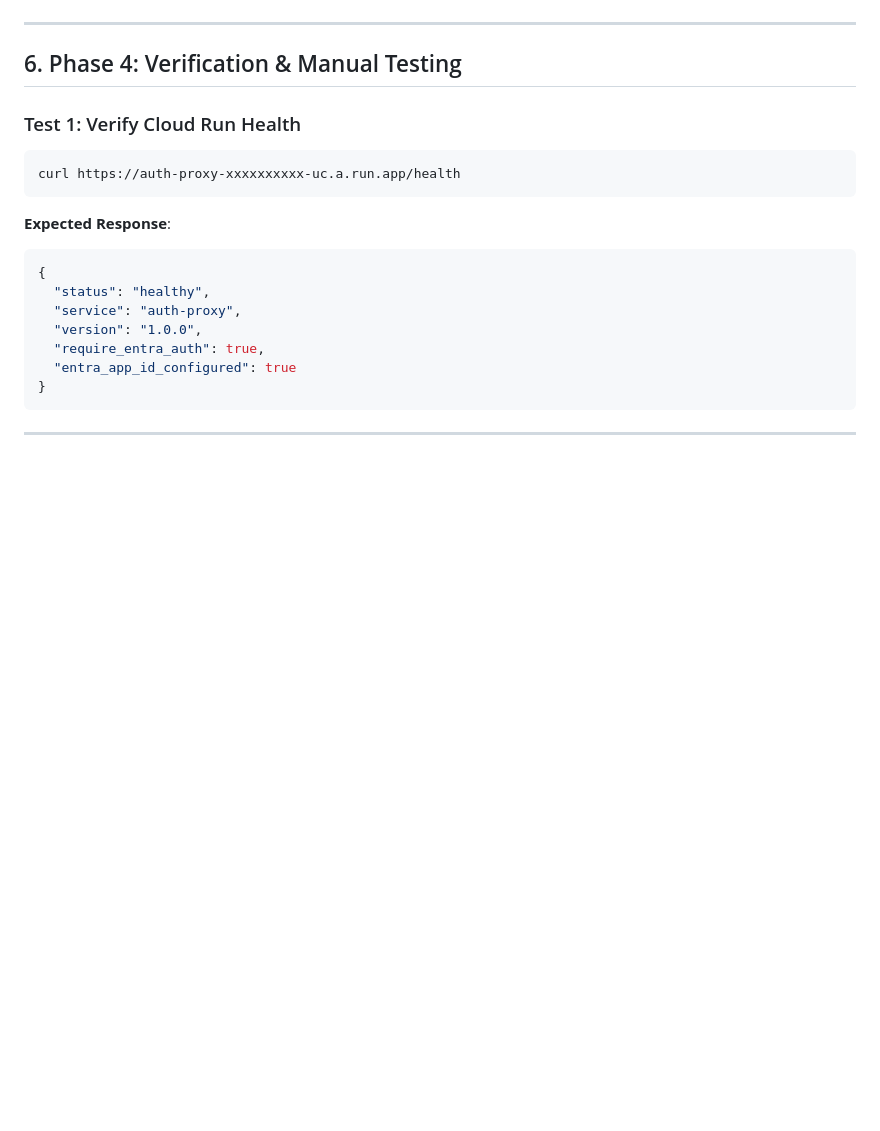
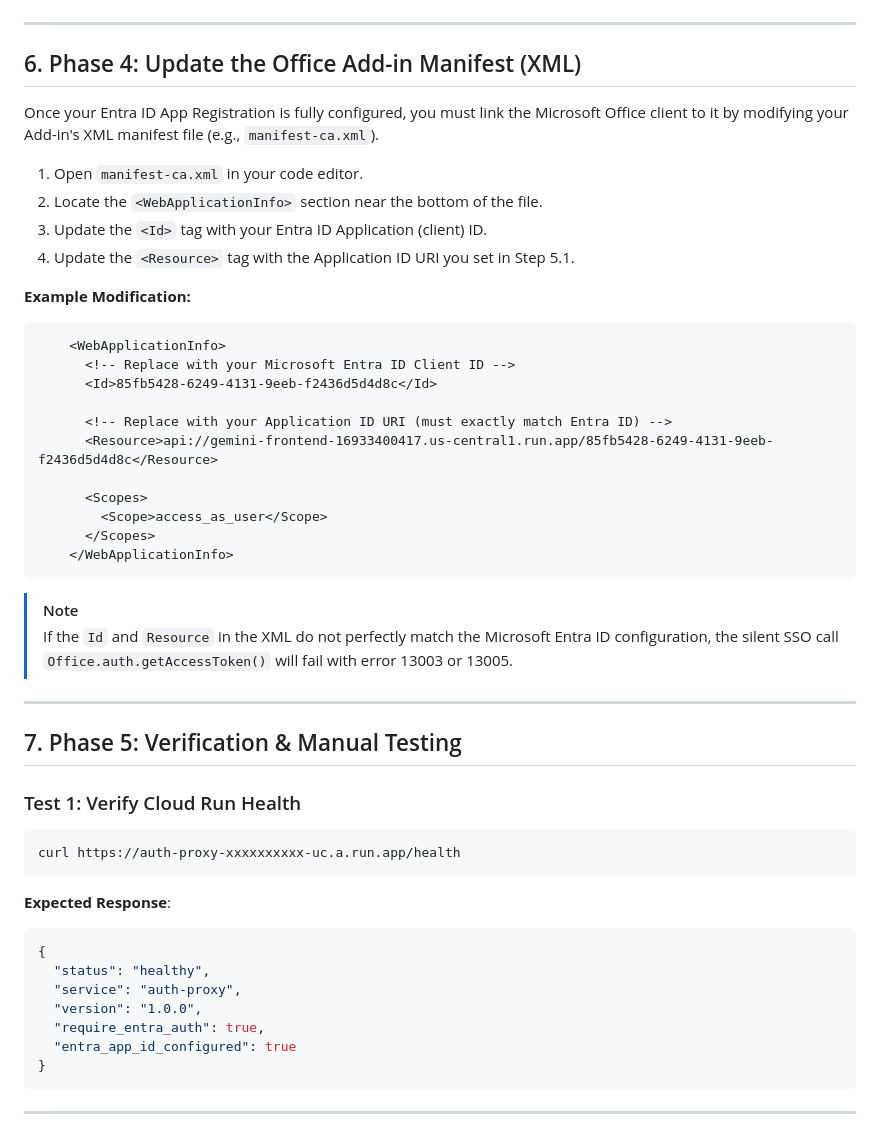
Before and after one commit to guruvittal/gemini-for-office-365, a Markdown page: authproxy/DEPLOYMENT_AND_ENTRA_GUIDE.md, the part around the change. Rendered like a GitHub page; blank space fills up the shorter version.

Commit message:
docs: add instructions for modifying the XML manifest for SSO

````diff
--- a/authproxy/DEPLOYMENT_AND_ENTRA_GUIDE.md
+++ b/authproxy/DEPLOYMENT_AND_ENTRA_GUIDE.md
@@ -321,7 +321,36 @@ To enable seamless Single Sign-On (SSO) and prevent Office from presenting conse
 
 ---
 
-## 6. Phase 4: Verification & Manual Testing
+## 6. Phase 4: Update the Office Add-in Manifest (XML)
+
+Once your Entra ID App Registration is fully configured, you must link the Microsoft Office client to it by modifying your Add-in's XML manifest file (e.g., `manifest-ca.xml`).
+
+1. Open `manifest-ca.xml` in your code editor.
+2. Locate the `<WebApplicationInfo>` section near the bottom of the file.
+3. Update the `<Id>` tag with your Entra ID Application (client) ID.
+4. Update the `<Resource>` tag with the Application ID URI you set in Step 5.1.
+
+**Example Modification:**
+```xml
+    <WebApplicationInfo>
+      <!-- Replace with your Microsoft Entra ID Client ID -->
+      <Id>85fb5428-6249-4131-9eeb-f2436d5d4d8c</Id>
+
+      <!-- Replace with your Application ID URI (must exactly match Entra ID) -->
+      <Resource>api://gemini-frontend-16933400417.us-central1.run.app/85fb5428-6249-4131-9eeb-f2436d5d4d8c</Resource>
+
+      <Scopes>
+        <Scope>access_as_user</Scope>
+      </Scopes>
+    </WebApplicationInfo>
+```
+
+> [!NOTE]
+> If the `Id` and `Resource` in the XML do not perfectly match the Microsoft Entra ID configuration, the silent SSO call `Office.auth.getAccessToken()` will fail with error 13003 or 13005.
+
+---
+
+## 7. Phase 5: Verification & Manual Testing
 
 ### Test 1: Verify Cloud Run Health
 ```bash
````
